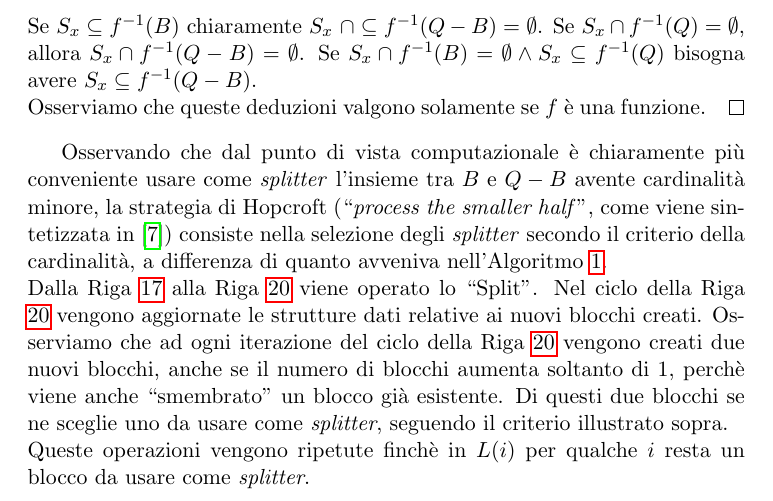
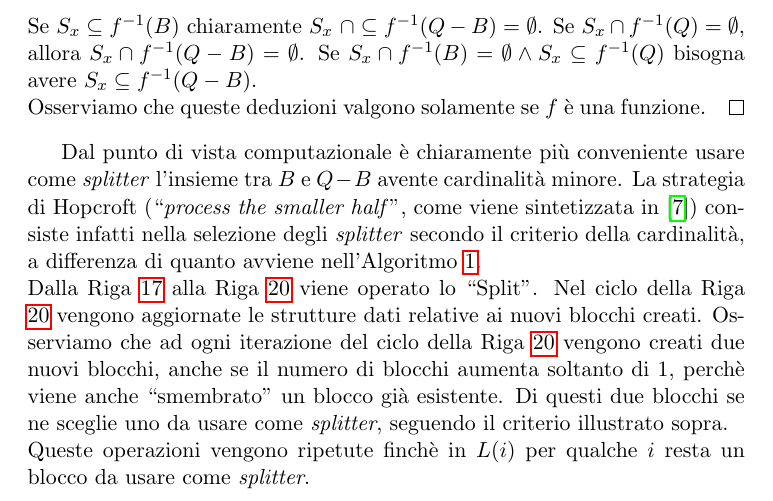
Before and after one commit to fandreuz/bsc-thesis, a LaTeX document (LaTex/document.tex, which reads LaTex/tex/sezione2/file.tex): part of page 28 of 29, cut so that both start at the same text. Compiled offline with pdfLaTeX.

Commit message:
riformulazione

```diff
--- a/LaTex/tex/sezione2/file.tex
+++ b/LaTex/tex/sezione2/file.tex
@@ -289,6 +289,6 @@ In \cite{paigetarjan} si osserva che, limitatamente al caso particolare a cui si
     Osserviamo che queste deduzioni valgono solamente se $f$ è una funzione.
 \end{proof2}
 
-Osservando che dal punto di vista computazionale è chiaramente più conveniente usare come \emph{splitter} l'insieme tra $B$ e $Q - B$ avente cardinalità minore, la strategia di Hopcroft (``\emph{process the smaller half}'', come viene sintetizzata in \cite{paigetarjan}) consiste nella selezione degli \emph{splitter} secondo il criterio della cardinalità, a differenza di quanto avveniva nell'Algoritmo \ref{alg:hop_banale}.\\
+Dal punto di vista computazionale è chiaramente più conveniente usare come \emph{splitter} l'insieme tra $B$ e $Q - B$ avente cardinalità minore. La strategia di Hopcroft (``\emph{process the smaller half}'', come viene sintetizzata in \cite{paigetarjan}) consiste infatti nella selezione degli \emph{splitter} secondo il criterio della cardinalità, a differenza di quanto avviene nell'Algoritmo \ref{alg:hop_banale}.\\
 Dalla Riga \ref{alg:hop_split} alla Riga \ref{alg:hop_aggiorna_dopo_split} viene operato lo ``Split''. Nel ciclo della Riga \ref{alg:hop_aggiorna_dopo_split} vengono aggiornate le strutture dati relative ai nuovi blocchi creati. Osserviamo che ad ogni iterazione del ciclo della Riga \ref{alg:hop_aggiorna_dopo_split} vengono creati due nuovi blocchi, anche se il numero di blocchi aumenta soltanto di 1, perchè viene anche ``smembrato'' un blocco già esistente. Di questi due blocchi se ne sceglie uno da usare come \emph{splitter}, seguendo il criterio illustrato sopra.\\
 Queste operazioni vengono ripetute finchè in $L(i)$ per qualche $i$ resta un blocco da usare come \emph{splitter}.
```
Also changed, not shown: LaTex/document.pdf.
